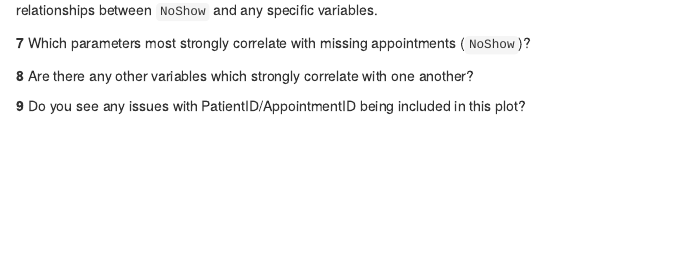
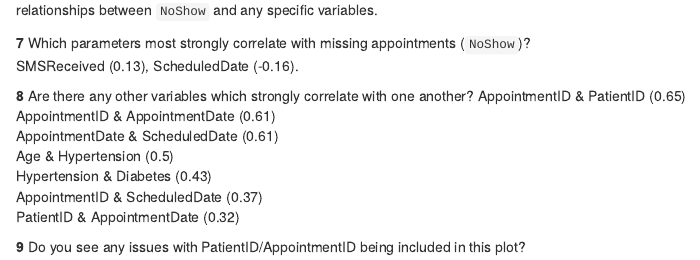
Before and after one commit to ifeumeigbo/lab1, an R Markdown document (lab1_medical_databases.rmd): the page in a window 1100 px wide, from 3400 px down. Rendered offline with R 4.5, knitr and Pandoc, with nearby package versions; some code elsewhere in the file could not run offline.

Commit message:
Question 7 and 8

```diff
--- a/lab1_medical_databases.rmd
+++ b/lab1_medical_databases.rmd
@@ -230,9 +230,17 @@ in relationships between `NoShow` and any specific variables.
 
 **7** Which parameters most strongly correlate with missing appointments
 (`NoShow`)?
+SMSReceived (0.13), ScheduledDate (-0.16).
 
 **8** Are there any other variables which strongly correlate with one
 another?
+AppointmentID & PatientID (0.65)
+AppointmentID & AppointmentDate (0.61)
+AppointmentDate & ScheduledDate (0.61)
+Age & Hypertension (0.5)
+Hypertension & Diabetes (0.43)
+AppointmentID & ScheduledDate (0.37)
+PatientID & AppointmentDate (0.32)
 
 **9** Do you see any issues with PatientID/AppointmentID being included
 in this plot?
```
